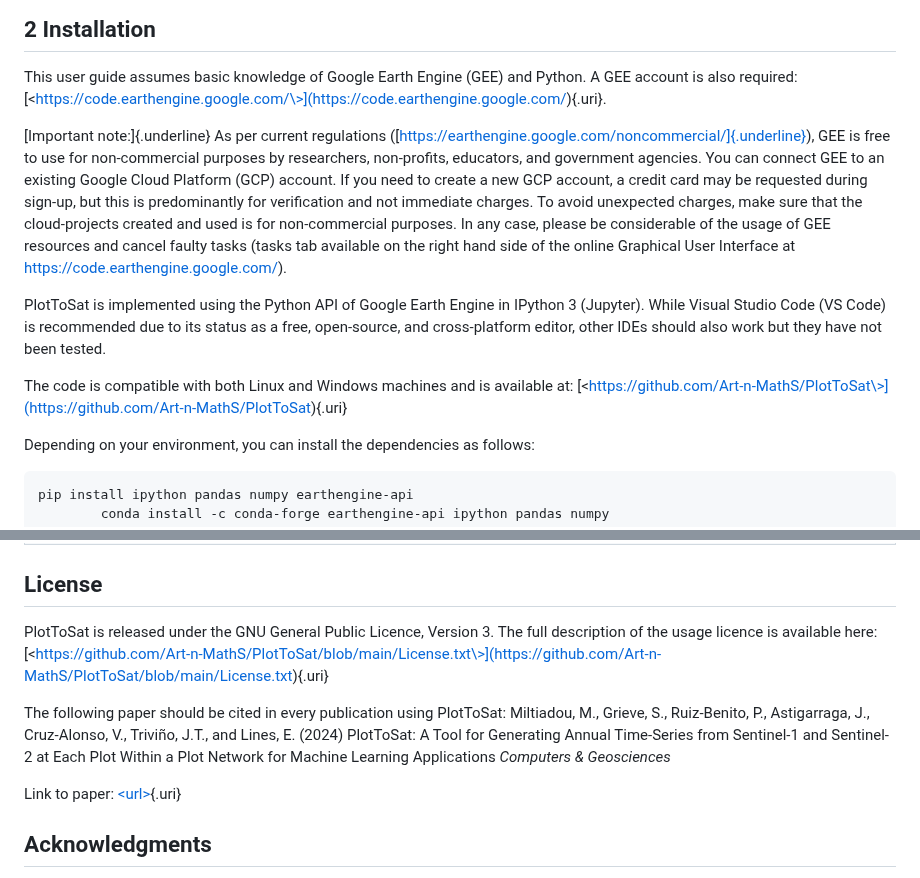
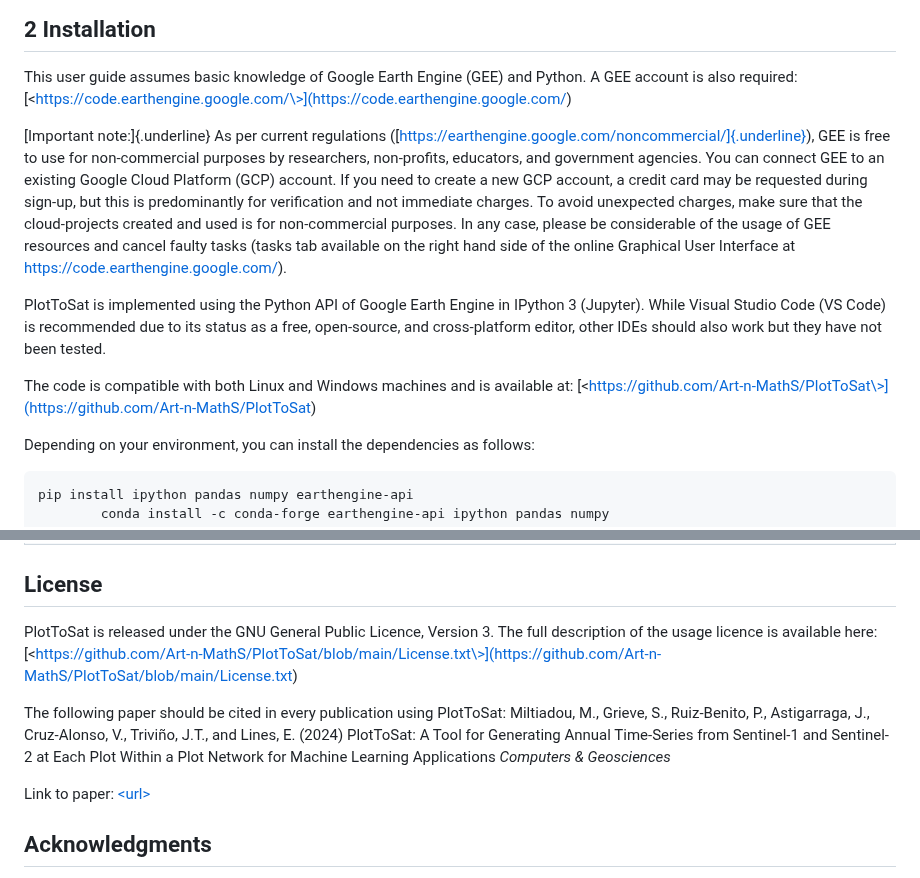
Before and after one commit to Art-n-MathS/PlotToSat, a Markdown page: README.md, 2 parts joined by grey strips. Drawn GitHub-style.

```diff
--- a/README.md
+++ b/README.md
@@ -79,7 +79,7 @@ within Peninsular Spain.
 
 This user guide assumes basic knowledge of Google Earth Engine (GEE) and
 Python. A GEE account is also required:
-[\<https://code.earthengine.google.com/\>](<https://code.earthengine.google.com/>){.uri}.
+[\<https://code.earthengine.google.com/\>](<https://code.earthengine.google.com/>)
 
 [Important note:]{.underline} As per current regulations
 ([https://earthengine.google.com/noncommercial/]{.underline}), GEE is
@@ -101,7 +101,7 @@ other IDEs should also work but they have not been tested.
 
 The code is compatible with both Linux and Windows machines and is
 available at:
-[\<https://github.com/Art-n-MathS/PlotToSat\>](<https://github.com/Art-n-MathS/PlotToSat>){.uri}
+[\<https://github.com/Art-n-MathS/PlotToSat\>](<https://github.com/Art-n-MathS/PlotToSat>)
 
 Depending on your environment, you can install the dependencies as
 follows:
@@ -756,7 +756,7 @@ spectral-temporal signatures at a plot.</em></td>
 
 PlotToSat is released under the GNU General Public Licence, Version 3.
 The full description of the usage licence is available
-here:[\<https://github.com/Art-n-MathS/PlotToSat/blob/main/License.txt\>](<https://github.com/Art-n-MathS/PlotToSat/blob/main/License.txt>){.uri}
+here:[\<https://github.com/Art-n-MathS/PlotToSat/blob/main/License.txt\>](<https://github.com/Art-n-MathS/PlotToSat/blob/main/License.txt>)
 
 The following paper should be cited in every publication using
 PlotToSat: Miltiadou, M., Grieve, S., Ruiz-Benito, P., Astigarraga, J.,
@@ -765,7 +765,7 @@ for Generating Annual Time-Series from Sentinel-1 and Sentinel-2 at Each
 Plot Within a Plot Network for Machine Learning Applications *Computers
 & Geosciences*
 
-Link to paper: [\<url\>](<url>){.uri}
+Link to paper: [\<url\>](<url>)
 
 ## Acknowledgments
 
```
